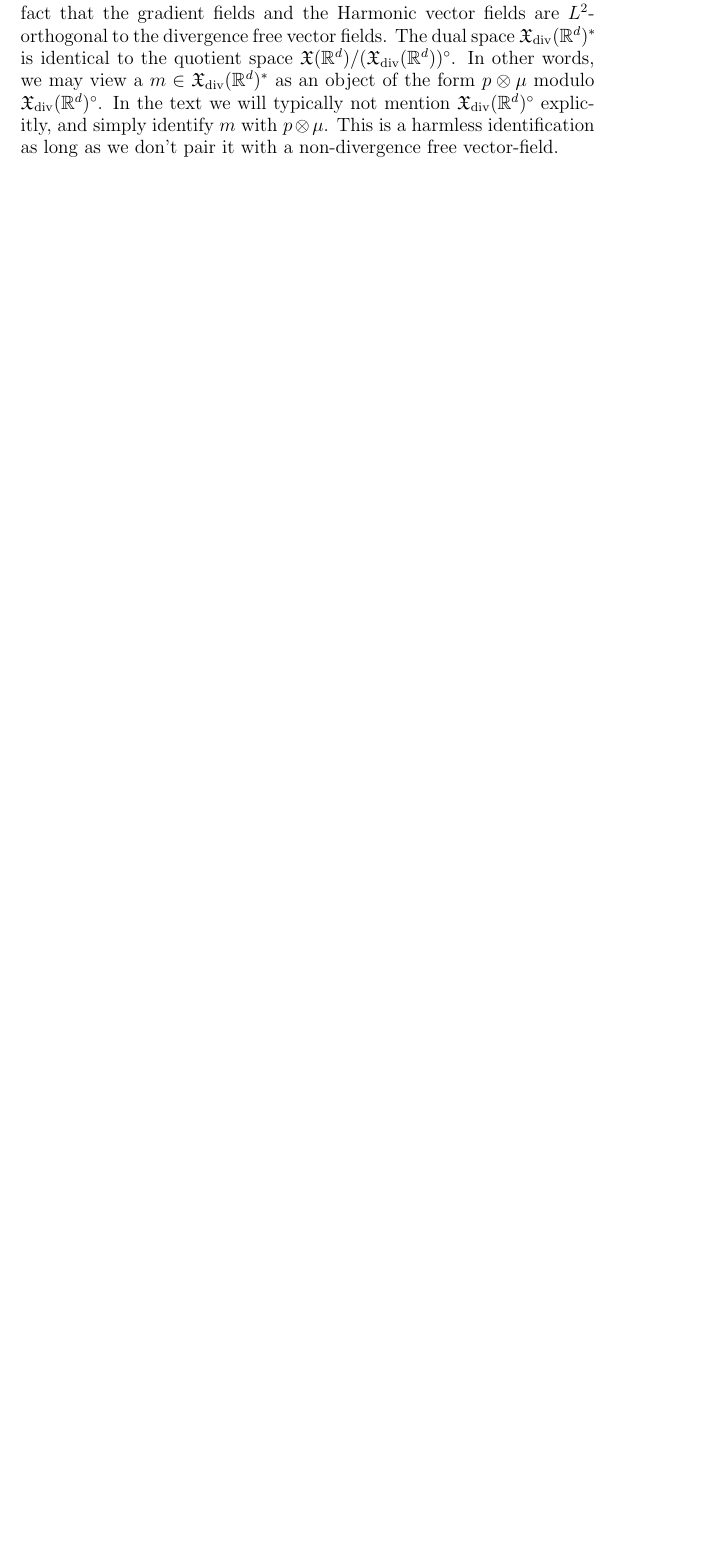
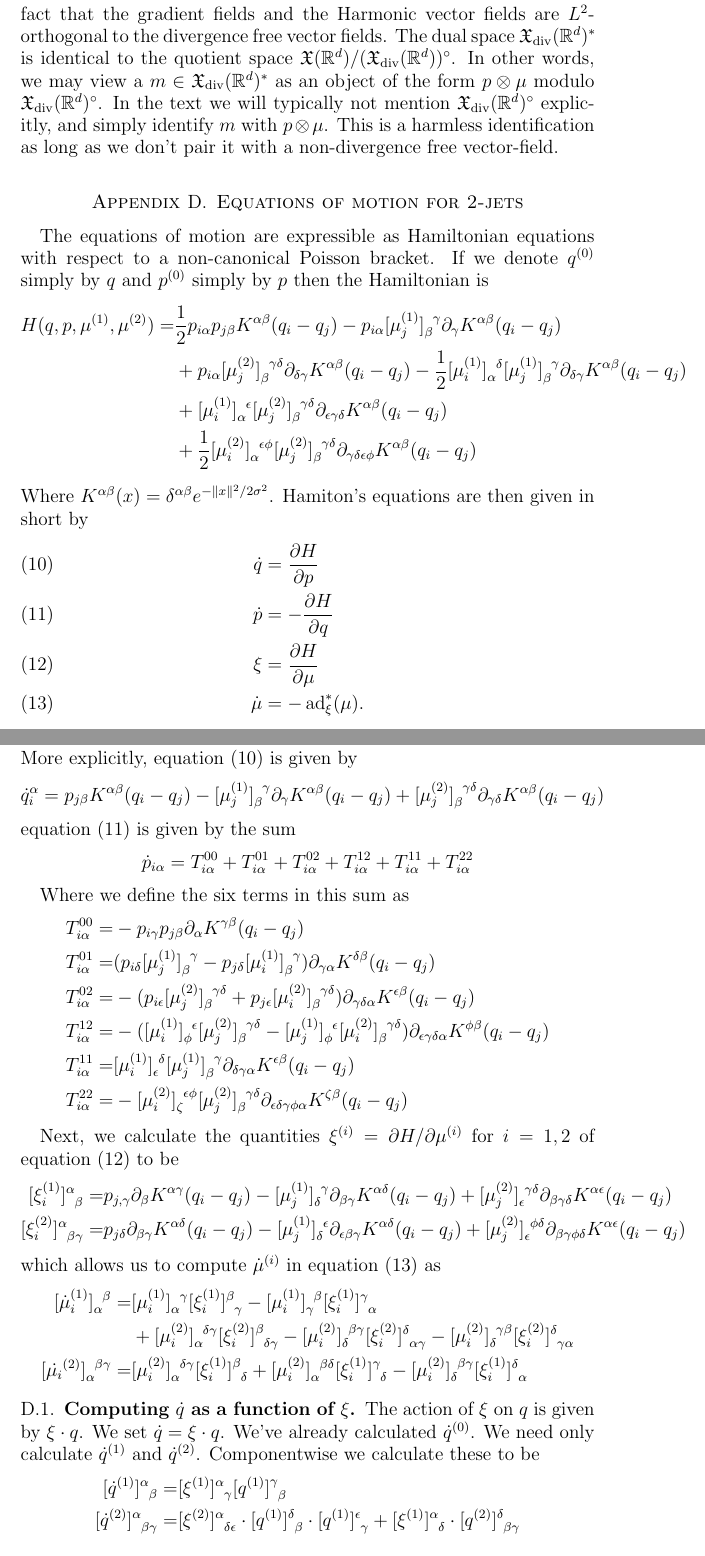
Before and after one commit to hoj201/jetlets_survey_article, a LaTeX paper (jetlets_survey_article.tex): part of page 24 of 25 before the commit and two parts of pages 24 and 25 of 27 after it, the two joined at a grey line, cut so that both start at the same text, the shorter picture padded with empty space. Compiled offline with pdfLaTeX.

Commit message:
added equations of motion to appendix

```diff
--- a/jetlets_survey_article.tex
+++ b/jetlets_survey_article.tex
@@ -31,6 +31,7 @@
 \DeclareMathOperator{\kernel}{kernel}
 \DeclareMathOperator{\bag}{bag}
 \DeclareMathOperator{\lie}{\mathcal{L}}
+\DeclareMathOperator{\ad}{ad}
 
 \title{A ``whirls within whirls'' particle model of ideal fluids}
 
@@ -1412,6 +1413,129 @@ In other words, we may view a $m \in \mathfrak{X}_{\rm div}(\R^d)^*$ as an objec
 In the text we will typically not mention $\mathfrak{X}_{\rm div}(\R^d)^\circ$ explicitly, and simply identify $m$ with $p \otimes \mu$.
 This is a harmless identification as long as we don't pair it with a non-divergence free vector-field.
 
+\section{Equations of motion for 2-jets}
+\label{sec:eom}
+The equations of motion are expressible as Hamiltonian
+equations with respect to a non-canonical Poisson bracket.
+If we denote $q^{(0)}$ simply by $q$ and $p^{(0)}$ simply
+by $p$ then the Hamiltonian is
+\begin{align*}
+  H(q,p,\mu^{(1)},\mu^{(2)}) =& \frac{1}{2} p_{i \alpha} p_{j \beta}
+  K^{\alpha \beta}(q_i - q_j) - p_{i \alpha} [\mu^{(1)}_j]
+  \indices{_{\beta}^{\gamma}} \partial_\gamma K^{\alpha \beta}( q_i -
+  q_j) \\
+  &+ p_{i \alpha} [\mu^{(2)}_j] \indices{_\beta^{\gamma
+      \delta}} \partial_{\delta \gamma}K^{\alpha \beta}( q_i - q_j) -
+  \frac{1}{2} [\mu_i^{(1)}] \indices{_{\alpha}^\delta} [\mu_j^{(1)} ]
+  \indices{_\beta^\gamma} \partial_{\delta \gamma} K^{\alpha
+    \beta}(q_i -q_j) \\
+  &+ [\mu_i^{(1)}]\indices{_\alpha^\epsilon} [\mu_j^{(2)}]
+  \indices{_\beta^{\gamma \delta}} \partial_{\epsilon \gamma \delta}
+  K^{\alpha \beta}( q_i - q_j) \\
+  &+ \frac{1}{2}
+  [\mu_i^{(2)}]\indices{_\alpha^{\epsilon \phi}} [\mu_j^{(2)}]
+  \indices{_\beta^{\gamma \delta} } \partial_{\gamma \delta \epsilon
+    \phi} K^{\alpha \beta}( q_i - q_j )
+\end{align*}
+Where $K^{\alpha \beta}(x) = \delta^{\alpha \beta} e^{- \| x \|^2 / 2 \sigma^2}$.
+Hamiton's equations are then given in short by
+\begin{align}
+  \dot{q} &= \frac{ \partial H}{\partial p} \label{eq:dHdp} \\
+  \dot{p} &= - \frac{ \partial H}{\partial q} \label{eq:dHdq} \\
+  \xi &= \frac{\partial H}{\partial \mu} \label{eq:dHdmu} \\
+  \dot{\mu} &= - \ad^*_{ \xi } ( \mu ) . \label{eq:LiePoisson}
+\end{align}
+More explicitly, equation \eqref{eq:dHdp} is given by
+\begin{align*}
+  \dot{q}_i^\alpha = p_{j \beta} K^{\alpha \beta}( q_i - q_j) -
+  [\mu^{(1)}_j] \indices{_\beta^\gamma} \partial_\gamma K^{\alpha
+    \beta}(q_i - q_j) + [\mu^{(2)}_j] \indices{_\beta^{\gamma
+      \delta}} \partial_{\gamma \delta} K^{\alpha \beta}(q_i - q_j)
+\end{align*}
+equation \eqref{eq:dHdq} is given by the sum
+\begin{align*}
+  \dot{p}_{i\alpha} = T^{00}_{i\alpha} + T^{01}_{i\alpha} +
+  T^{02}_{i\alpha} + T^{12}_{i\alpha} + T^{11}_{i\alpha} + T^{22}_{i\alpha}
+\end{align*}
+
+Where we define the six terms in this sum as
+\begin{align*}
+  T^{00}_{i\alpha} =& -p_{i\gamma}
+  p_{j\beta} \partial_{\alpha}K^{\gamma\beta}(q_i - q_j) \\
+  T^{01}_{i\alpha} =& (p_{i\delta} [\mu_j^{(1)}]\indices{_\beta^\gamma} -
+  p_{j\delta}[\mu_i^{(1)}]\indices{_\beta^\gamma}) \partial_{\gamma\alpha}K^{\delta\beta}(q_i
+  - q_j) \\
+  T^{02}_{i\alpha} =& - (p_{i\epsilon}
+  [\mu_j^{(2)}]\indices{_\beta^{\gamma\delta}} + p_{j\epsilon}
+  [\mu_i^{(2)}] \indices{_\beta^{\gamma\delta}}
+  ) \partial_{\gamma\delta\alpha}K^{\epsilon\beta}(q_i - q_j) \\
+  T^{12}_{i\alpha} =& -([\mu_i^{(1)}] \indices{_\phi^\epsilon}
+  [\mu_j^{(2)}]\indices{_\beta^{\gamma\delta}} -
+  [\mu_j^{(1)}]\indices{_\phi^\epsilon} [\mu_i^{(2)}]
+  \indices{_\beta^{\gamma\delta}}) \partial_{\epsilon\gamma\delta\alpha}K^{\phi\beta}(q_i
+  - q_j) \\
+  T^{11}_{i\alpha} =& [\mu_i^{(1)}] \indices{_\epsilon^\delta}
+  [\mu_j^{(1)}]\indices{_\beta^\gamma} \partial_{\delta\gamma\alpha}
+  K^{\epsilon\beta}(q_i - q_j) \\
+  T^{22}_{i\alpha} =& -[\mu_i^{(2)}]\indices{_\zeta^{\epsilon\phi}}
+  [\mu_j^{(2)}]\indices{_\beta^{\gamma\delta}} \partial_{\epsilon\delta\gamma\phi\alpha}
+  K^{\zeta\beta}(q_i - q_j)
+\end{align*}
+
+Next, we calculate the quantities $\xi^{(i)} = \partial H / \partial \mu^{(i)}$
+for $i=1,2$ of equation \eqref{eq:dHdmu} to be
+\begin{align*}
+  [\xi_i^{(1)} ]\indices{^\alpha_\beta} =&
+  p_{j,\gamma} \partial_\beta K^{\alpha \gamma}(q_i - q_j) -
+  [\mu_j^{(1)}]\indices{_{\delta}^{\gamma}} \partial_{\beta \gamma}
+  K^{\alpha \delta}( q_i - q_j) +
+  [\mu_j^{(2)}]\indices{_{\epsilon}^{\gamma \delta} }\partial_{\beta
+    \gamma \delta} K^{\alpha
+    \epsilon}(q_i - q_j) \\
+  [\xi_i^{(2)}]\indices{^\alpha_{\beta \gamma}} =& p_{j
+    \delta} \partial_{\beta \gamma}K^{\alpha \delta}(q_i - q_j) -
+  [\mu_j^{(1)}]
+  \indices{_\delta^\epsilon} \partial_{\epsilon\beta\gamma}K^{\alpha\delta}(q_i
+  -q_j) + [\mu_j^{(2)}]\indices{_\epsilon^{\phi\delta}}\partial_{\beta\gamma\phi\delta}K^{\alpha\epsilon}(q_i-q_j)
+\end{align*}
+which allows us to compute $\dot{\mu}^{(i)}$ in equation \eqref{eq:LiePoisson} as
+\begin{align*}
+ [\dot{\mu}^{(1)}_i ]\indices{_\alpha^\beta} =&
+ [\mu_i^{(1)}]\indices{_\alpha^\gamma}
+ [\xi_i^{(1)}]\indices{^\beta_\gamma} -
+ [\mu_i^{(1)}]\indices{_\gamma^\beta}
+ [\xi_i^{(1)}]\indices{^\gamma_\alpha} \\
+& + [\mu_i^{(2)}]\indices{_\alpha^{\delta \gamma}}
+  [\xi_i^{(2)}]\indices{^\beta_{\delta \gamma}}
+- [\mu_i^{(2)}]\indices{_\delta^{\beta \gamma}}
+  [\xi_i^{(2)}]\indices{^\delta_{\alpha \gamma}}
+- [\mu_i^{(2)}]\indices{_\delta^{\gamma \beta}}
+  [\xi_i^{(2)}]\indices{^\delta_{\gamma \alpha}} \\
+ [\dot{\mu_i}^{(2)}]\indices{_\alpha^{\beta \gamma}} =&
+[\mu_i^{(2)}]\indices{_\alpha^{\delta \gamma}}
+[\xi_i^{(1)}]\indices{^\beta_\delta} +
+[\mu_i^{(2)}]\indices{_\alpha^{\beta \delta}}
+[\xi_i^{(1)}]\indices{^\gamma_\delta} - [\mu_i^{(2)}]\indices{_\delta^{\beta \gamma}} [\xi_i^{(1)}]\indices{^\delta_\alpha}
+\end{align*}
+
+
+\subsection{Computing $\dot{q}$ as a function of $\xi$}
+\label{sec:computing-dotq-as}
+
+The action of $\xi$ on $q$ is given by $\xi \cdot q$.  We set $\dot{q}
+= \xi \cdot q$. We've already calculated $\dot{q}^{(0)}$.
+We need only calculate $\dot{q}^{(1)}$ and $\dot{q}^{(2)}$.
+Componentwise we calculate these to be
+\begin{align*}
+  [\dot{q}^{(1)}]\indices{^\alpha_\beta} =&
+  [\xi^{(1)}]\indices{^\alpha_\gamma} [q^{(1)}]\indices{^\gamma_\beta} \\
+  [\dot{q}^{(2)}]\indices{^\alpha_{\beta \gamma} } =&
+  [\xi^{(2)}]\indices{^\alpha_{\delta \epsilon}} \cdot
+  [q^{(1)}]\indices{^\delta_\beta} \cdot [q^{(1)}]\indices{^\epsilon_\gamma} +
+ [\xi^{(1)}]\indices{^\alpha_\delta} \cdot [q^{(2)}] \indices{^\delta_{\beta
+     \gamma} }
+\end{align*}
+
 \bibliographystyle{amsalpha}
 \bibliography{hoj_2014}
 
```
